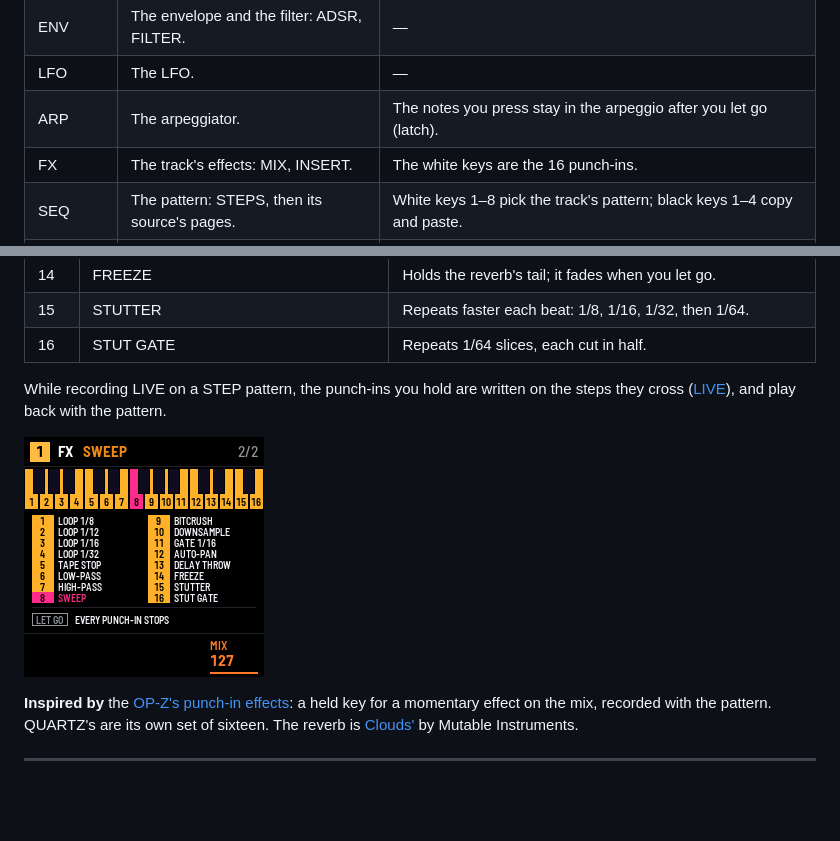
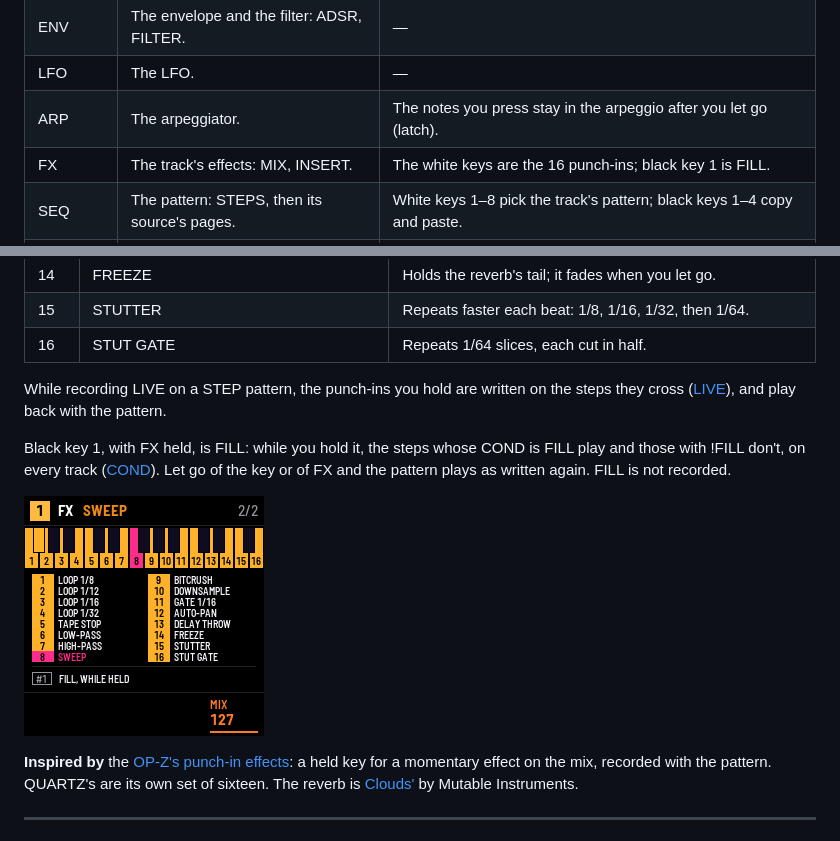
Before and after one commit to F0nski/quartz, a Markdown page: app/docs/MANUAL.md, 2 parts joined by grey strips. Rendered like a GitHub page; pictures changed too: app/docs/img/shape-punch.png; blank space fills up the shorter version.

Commit message:
COND FILL and !FILL: with FX held, black key 1 held plays the FILL steps instead of the !FILL ones

```diff
--- a/app/docs/MANUAL.md
+++ b/app/docs/MANUAL.md
@@ -107,7 +107,7 @@ screen.
 | ENV | The envelope and the filter: ADSR, FILTER. | — |
 | LFO | The LFO. | — |
 | ARP | The arpeggiator. | The notes you press stay in the arpeggio after you let go (latch). |
-| FX | The track's effects: MIX, INSERT. | The white keys are the 16 punch-ins. |
+| FX | The track's effects: MIX, INSERT. | The white keys are the 16 punch-ins; black key 1 is FILL. |
 | SEQ | The pattern: STEPS, then its source's pages. | White keys 1–8 pick the track's pattern; black keys 1–4 copy and paste. |
 | GLO | The project: TEMPO, SCALE, KEYS, FX, CPU. | Black key 1 taps the tempo (section 10). |
 | HOME | The four tracks and the song: TRACKS, SONG. | White keys 1–4 mute the tracks, 9–16 are the scenes. |
@@ -423,6 +423,10 @@ be held together. Its name shows in the header; let go of FX and they all stop.
 While recording LIVE on a STEP pattern, the punch-ins you hold are written on the steps they cross ([LIVE](sequencer.html#live)), and
 play back with the pattern.
 
+Black key 1, with FX held, is FILL: while you hold it, the steps whose COND is FILL play and those with !FILL don't, on
+every track ([COND](sequencer.html#step-functions)). Let go of the key or of FX and the pattern plays as written again.
+FILL is not recorded.
+
 ![FX held with key 8 pressed: the 16 punch-ins named, SWEEP in pink](img/shape-punch.png "FX held: the punch-ins")
 
 **Inspired by** the [OP-Z's punch-in effects](https://teenage.engineering/guides/op-z/punch-in-effects): a held key
```
Also changed, not shown: app/docs/sequencer.md (+3 -1 lines), 10 other files.
